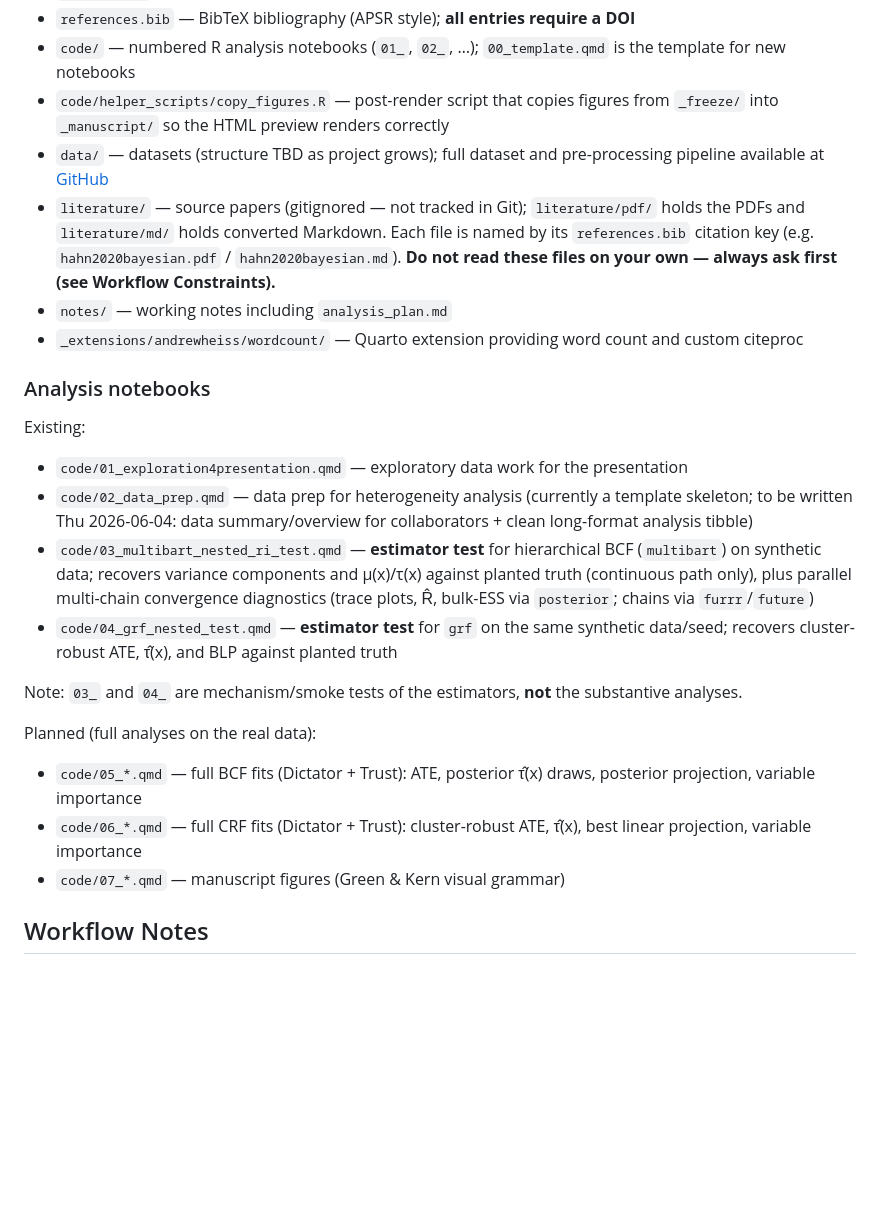
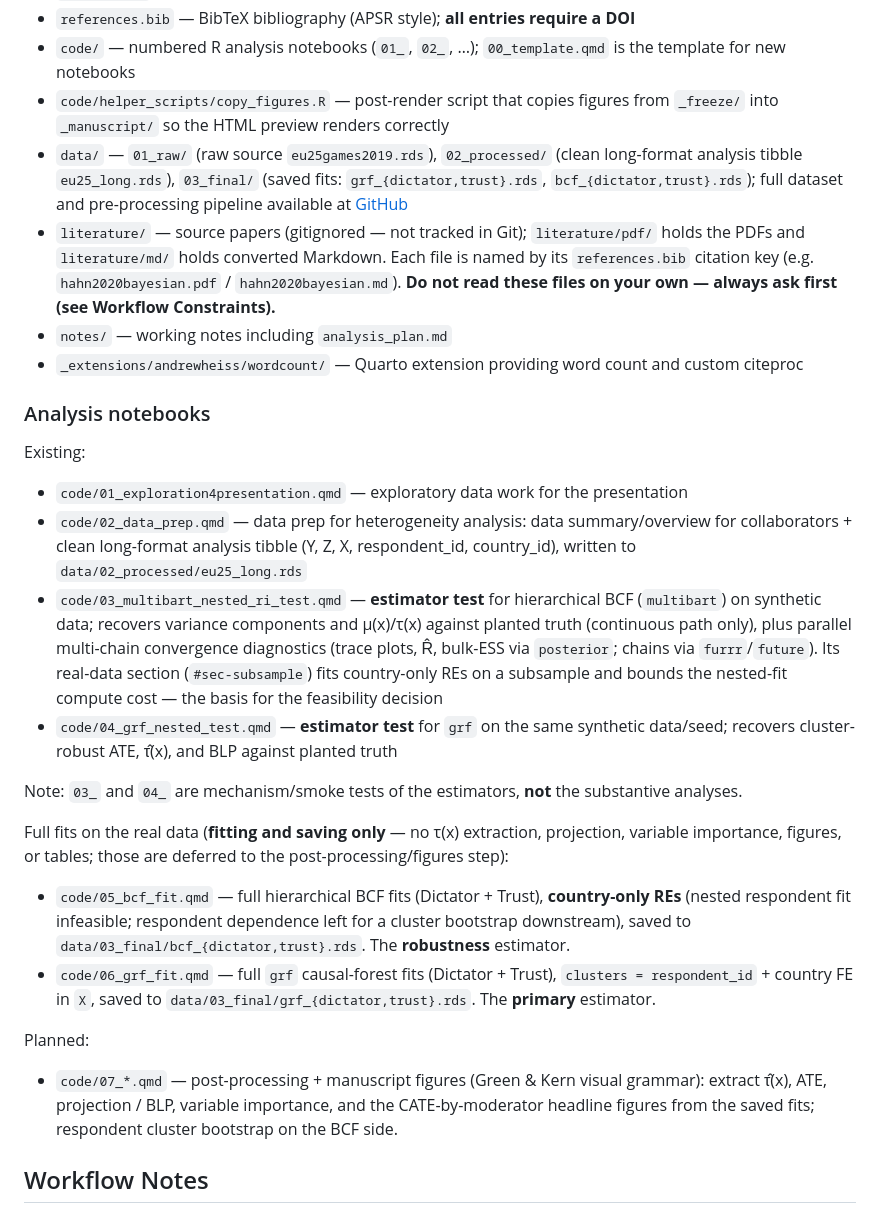
Before and after one commit to dertristan/MBEU25, a Markdown page: .claude/CLAUDE.md, the part around the change. Drawn GitHub-style; blank space fills up the shorter version.

Commit message:
Update CLAUDE.md and README to current project state
Bring the two project-facing docs in line with the resolved decisions:
GRF/CRF is the primary method and BCF the robustness check, the nested
respondent-within-country fit is infeasible (country-only REs adopted),
and notebooks 05/06 plus saved fits now exist.

Co-Authored-By: Claude Opus 4.8 <noreply@anthropic.com>

```diff
--- a/.claude/CLAUDE.md
+++ b/.claude/CLAUDE.md
@@ -133,7 +133,7 @@ quarto preview index.qmd
 - `references.bib` — BibTeX bibliography (APSR style); **all entries require a DOI**
 - `code/` — numbered R analysis notebooks (`01_`, `02_`, …); `00_template.qmd` is the template for new notebooks
 - `code/helper_scripts/copy_figures.R` — post-render script that copies figures from `_freeze/` into `_manuscript/` so the HTML preview renders correctly
-- `data/` — datasets (structure TBD as project grows); full dataset and pre-processing pipeline available at [GitHub](https://github.com/LS-Konig/eu25games2019)
+- `data/` — `01_raw/` (raw source `eu25games2019.rds`), `02_processed/` (clean long-format analysis tibble `eu25_long.rds`), `03_final/` (saved fits: `grf_{dictator,trust}.rds`, `bcf_{dictator,trust}.rds`); full dataset and pre-processing pipeline available at [GitHub](https://github.com/LS-Konig/eu25games2019)
 - `literature/` — source papers (gitignored — not tracked in Git); `literature/pdf/` holds the PDFs and `literature/md/` holds converted Markdown. Each file is named by its `references.bib` citation key (e.g. `hahn2020bayesian.pdf` / `hahn2020bayesian.md`). **Do not read these files on your own — always ask first (see Workflow Constraints).**
 - `notes/` — working notes including `analysis_plan.md`
 - `_extensions/andrewheiss/wordcount/` — Quarto extension providing word count and custom citeproc
@@ -141,16 +141,18 @@ quarto preview index.qmd
 ### Analysis notebooks
 Existing:
 - `code/01_exploration4presentation.qmd` — exploratory data work for the presentation
-- `code/02_data_prep.qmd` — data prep for heterogeneity analysis (currently a template skeleton; to be written Thu 2026-06-04: data summary/overview for collaborators + clean long-format analysis tibble)
-- `code/03_multibart_nested_ri_test.qmd` — **estimator test** for hierarchical BCF (`multibart`) on synthetic data; recovers variance components and μ(x)/τ(x) against planted truth (continuous path only), plus parallel multi-chain convergence diagnostics (trace plots, R̂, bulk-ESS via `posterior`; chains via `furrr`/`future`)
+- `code/02_data_prep.qmd` — data prep for heterogeneity analysis: data summary/overview for collaborators + clean long-format analysis tibble (Y, Z, X, respondent_id, country_id), written to `data/02_processed/eu25_long.rds`
+- `code/03_multibart_nested_ri_test.qmd` — **estimator test** for hierarchical BCF (`multibart`) on synthetic data; recovers variance components and μ(x)/τ(x) against planted truth (continuous path only), plus parallel multi-chain convergence diagnostics (trace plots, R̂, bulk-ESS via `posterior`; chains via `furrr`/`future`). Its real-data section (`#sec-subsample`) fits country-only REs on a subsample and bounds the nested-fit compute cost — the basis for the feasibility decision
 - `code/04_grf_nested_test.qmd` — **estimator test** for `grf` on the same synthetic data/seed; recovers cluster-robust ATE, τ̂(x), and BLP against planted truth
 
 Note: `03_` and `04_` are mechanism/smoke tests of the estimators, **not** the substantive analyses.
 
-Planned (full analyses on the real data):
-- `code/05_*.qmd` — full BCF fits (Dictator + Trust): ATE, posterior τ̂(x) draws, posterior projection, variable importance
-- `code/06_*.qmd` — full CRF fits (Dictator + Trust): cluster-robust ATE, τ̂(x), best linear projection, variable importance
-- `code/07_*.qmd` — manuscript figures (Green & Kern visual grammar)
+Full fits on the real data (**fitting and saving only** — no τ(x) extraction, projection, variable importance, figures, or tables; those are deferred to the post-processing/figures step):
+- `code/05_bcf_fit.qmd` — full hierarchical BCF fits (Dictator + Trust), **country-only REs** (nested respondent fit infeasible; respondent dependence left for a cluster bootstrap downstream), saved to `data/03_final/bcf_{dictator,trust}.rds`. The **robustness** estimator.
+- `code/06_grf_fit.qmd` — full `grf` causal-forest fits (Dictator + Trust), `clusters = respondent_id` + country FE in `X`, saved to `data/03_final/grf_{dictator,trust}.rds`. The **primary** estimator.
+
+Planned:
+- `code/07_*.qmd` — post-processing + manuscript figures (Green & Kern visual grammar): extract τ̂(x), ATE, projection / BLP, variable importance, and the CATE-by-moderator headline figures from the saved fits; respondent cluster bootstrap on the BCF side.
 
 ## Workflow Notes
 
```
Also changed, not shown: README.md (+4 -2 lines).
